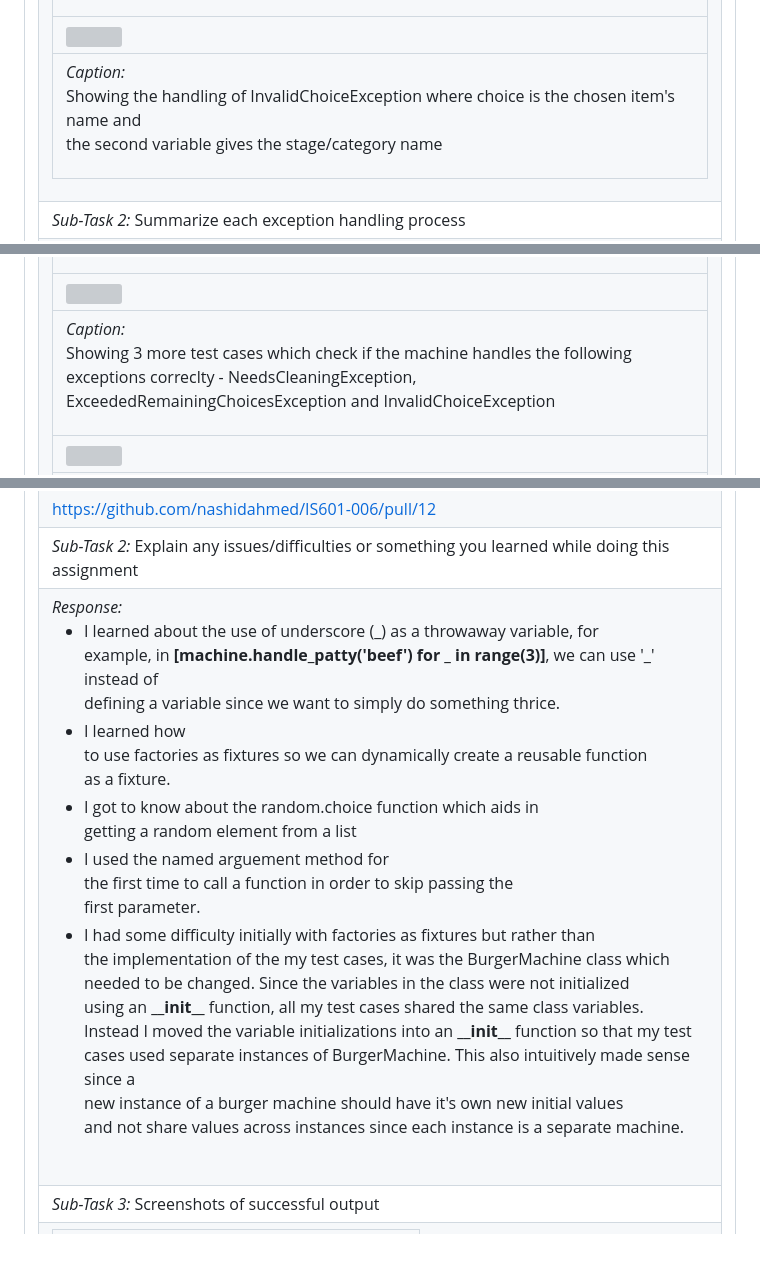
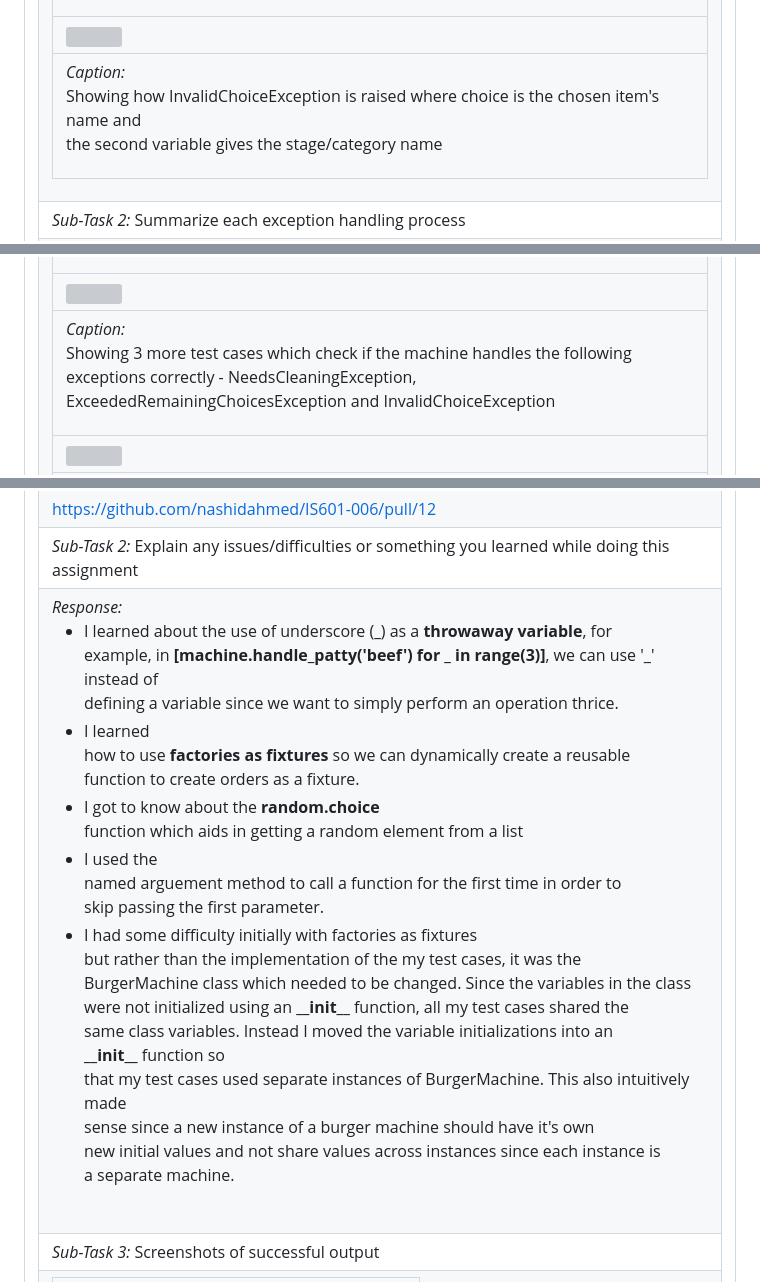
Before and after one commit to nashidahmed/IS601-006, a Markdown page: BurgerMachine/mp2-submission.md, 3 parts joined by grey strips. Drawn GitHub-style; blank space fills up the shorter version; grey boxes are pictures that could not be loaded.

Commit message:
Updated submission file

```diff
--- a/BurgerMachine/mp2-submission.md
+++ b/BurgerMachine/mp2-submission.md
@@ -24,7 +24,7 @@
 <tr><td> <em>Caption:</em> <p>Showing how all the exceptions are handled in the run function<br></p>
 </td></tr>
 <tr><td><img width="768px" src="https://user-images.githubusercontent.com/37153833/222979420-6dda90d3-2038-40a8-a591-a1b45b146fb6.png"/></td></tr>
-<tr><td> <em>Caption:</em> <p>Showing the handling of InvalidChoiceException where choice is the chosen item&#39;s name and<br>the second variable gives the stage/category name<br></p>
+<tr><td> <em>Caption:</em> <p>Showing how InvalidChoiceException is raised where choice is the chosen item&#39;s name and<br>the second variable gives the stage/category name<br></p>
 </td></tr>
 </table></td></tr>
 <tr><td> <em>Sub-Task 2: </em> Summarize each exception handling process</td></tr>
@@ -39,7 +39,7 @@
 <tr><td> <em>Caption:</em> <p>Showing implementation of test cases 4 - 8<br></p>
 </td></tr>
 <tr><td><img width="768px" src="https://user-images.githubusercontent.com/37153833/222978556-b61bdf17-2128-4259-bbb4-b13dff052a15.png"/></td></tr>
-<tr><td> <em>Caption:</em> <p>Showing 3 more test cases which check if the machine handles the following<br>exceptions correclty - NeedsCleaningException, ExceededRemainingChoicesException and InvalidChoiceException<br></p>
+<tr><td> <em>Caption:</em> <p>Showing 3 more test cases which check if the machine handles the following<br>exceptions correctly - NeedsCleaningException, ExceededRemainingChoicesException and InvalidChoiceException<br></p>
 </td></tr>
 <tr><td><img width="768px" src="https://user-images.githubusercontent.com/37153833/222986608-0fa7428f-1c48-4351-bfeb-e2f3d2d0a1e7.png"/></td></tr>
 <tr><td> <em>Caption:</em> <p>Showing the test cases passing<br></p>
@@ -52,7 +52,7 @@
 <tr><td><table><tr><td> <em>Sub-Task 1: </em> Add pull request for the assignment</td></tr>
 <tr><td> <a rel="noreferrer noopener" target="_blank" href="https://github.com/nashidahmed/IS601-006/pull/12">https://github.com/nashidahmed/IS601-006/pull/12</a> </td></tr>
 <tr><td> <em>Sub-Task 2: </em> Explain any issues/difficulties or something you learned while doing this assignment</td></tr>
-<tr><td> <em>Response:</em> <ul><li>I learned about the use of underscore (_) as a throwaway variable, for<br>example, in <b>[machine.handle_patty('beef') for _ in range(3)]</b>, we can use '_' instead of<br>defining a variable since we want to simply do something thrice.</li><li>I learned how<br>to use factories as fixtures so we can dynamically create a reusable function<br>as a fixture.</li><li>I got to know about the random.choice function which aids in<br>getting a random element from a list</li><li>I used the named arguement method for<br>the first time to call a function in order to skip passing the<br>first parameter.</li><li>I had some difficulty initially with factories as fixtures but rather than<br>the implementation of the my test cases, it was the BurgerMachine class which<br>needed to be changed. Since the variables in the class were not initialized<br>using an <b>__init__ </b>function, all my test cases shared the same class variables.<br>Instead I moved the variable initializations into an <b>__init__&nbsp;</b>function so that my test<br>cases used separate instances of BurgerMachine. This also intuitively made sense since a<br>new instance of a burger machine should have it's own new initial values<br>and not share values across instances since each instance is a separate machine.</li></ul><br></td></tr>
+<tr><td> <em>Response:</em> <ul><li>I learned about the use of underscore (<b>_</b>) as a <b>throwaway variable</b>, for<br>example, in <b>[machine.handle_patty('beef') for _ in range(3)]</b>, we can use '_' instead of<br>defining a variable since we want to simply perform an operation thrice.</li><li>I learned<br>how to use <b>factories as fixtures</b> so we can dynamically create a reusable<br>function to create orders as a fixture.</li><li>I got to know about the <b>random.choice</b><br>function which aids in getting a random element from a list</li><li>I used the<br>named arguement method to call a function for the first time&nbsp;in order to<br>skip passing the first parameter.</li><li>I had some difficulty initially with factories as fixtures<br>but rather than the implementation of the my test cases, it was the<br>BurgerMachine class which needed to be changed. Since the variables in the class<br>were not initialized using an <b>__init__ </b>function, all my test cases shared the<br>same class variables. Instead I moved the variable initializations into an <b>__init__&nbsp;</b>function so<br>that my test cases used separate instances of BurgerMachine. This also intuitively made<br>sense since a new instance of a burger machine should have it's own<br>new initial values and not share values across instances since each instance is<br>a separate machine.</li></ul><br></td></tr>
 <tr><td> <em>Sub-Task 3: </em> Screenshots of successful output</td></tr>
 <tr><td><table><tr><td><img width="768px" src="https://user-images.githubusercontent.com/37153833/222986104-7cf73107-d735-4a68-922a-53d82e2af486.png"/></td></tr>
 <tr><td> <em>Caption:</em> <p>Screenshot of output for first burger order<br></p>
```
Also changed, not shown: other parts of BurgerMachine/mp2-submission.md (+3 -3 lines).
